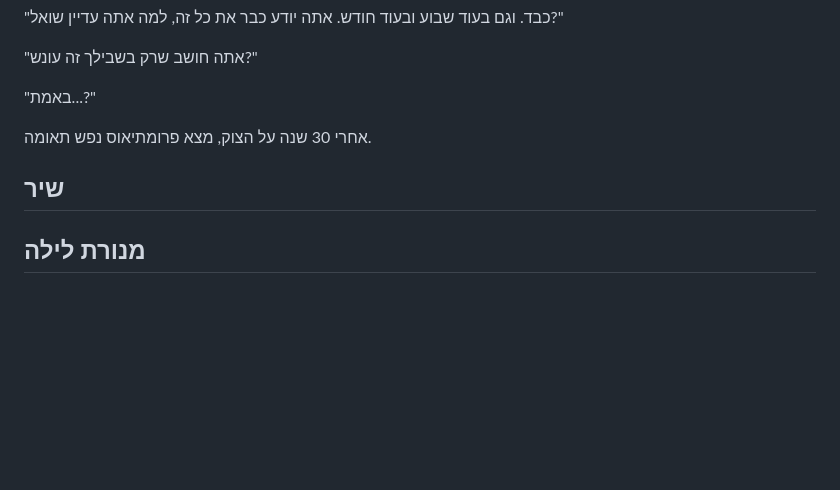
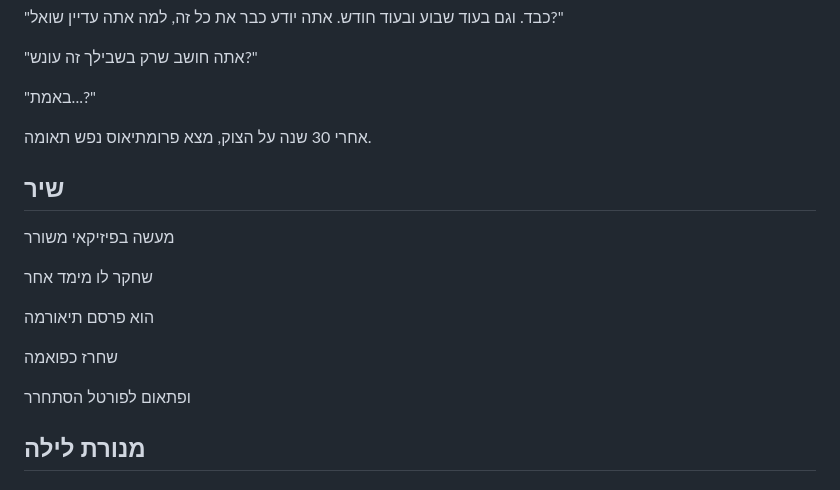
Before and after one commit to aizenimr/frustrated-writer, a Markdown page: content/post/2023-12-01-נובמברונים-2023.md, the part around the change printed below. GitHub-like rendering; blank space fills up the shorter version.

Commit message:
Updated נובמברונים

```diff
--- a/content/post/2023-11-30-נובמברונים-2023.md
+++ b/content/post/2023-12-01-נובמברונים-2023.md
@@ -158,10 +156,17 @@ toc: true
 
 "באמת...?"
 
-
-
 אחרי 30 שנה על הצוק, מצא פרומתיאוס נפש תאומה.
 ## שיר
+מעשה בפיזיקאי משורר
+
+שחקר לו מימד אחר
+
+הוא פרסם תיאורמה
+
+שחרז כפואמה
+
+ופתאום לפורטל הסתחרר
 ## מנורת לילה
 ## כיתה
 ## זהב
```
Also changed, not shown: other parts of content/post/2023-12-01-נובמברונים-2023.md (+2 -4 lines).
